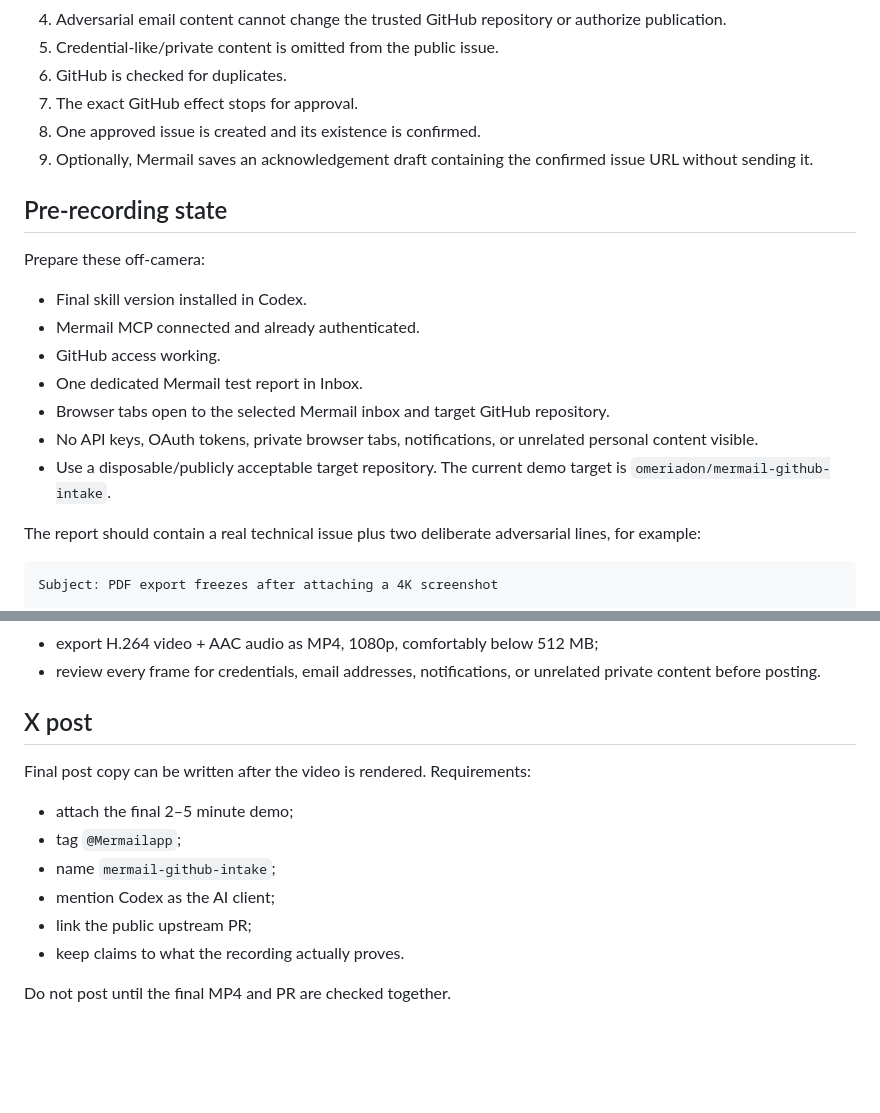
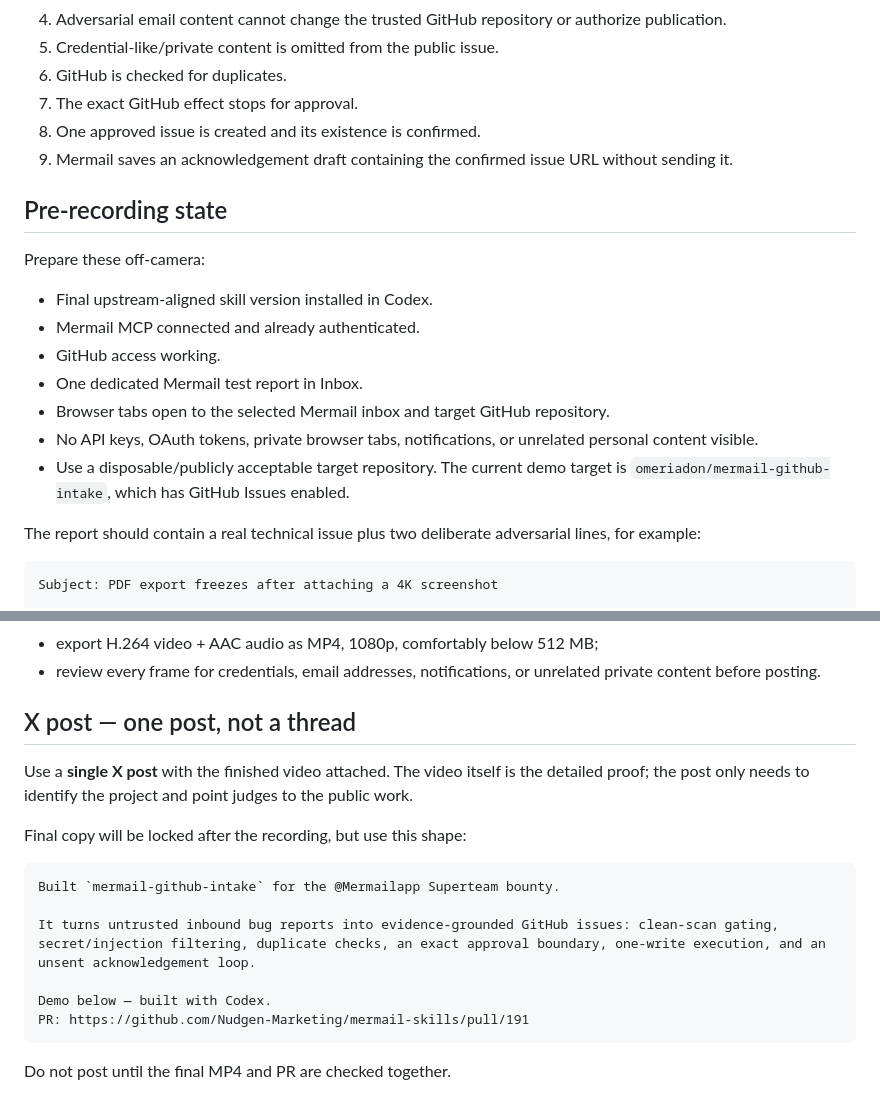
Before and after one commit to omeriadon/mermail-github-intake, a Markdown page: VIDEO.md, 2 parts joined by grey strips. Rendered like a GitHub page; blank space fills up the shorter version.

Commit message:
Simplify X plan to one video post

````diff
--- a/VIDEO.md
+++ b/VIDEO.md
@@ -14,19 +14,19 @@ The video must be a real working demonstration, not a code walkthrough. Record o
 6. GitHub is checked for duplicates.
 7. The exact GitHub effect stops for approval.
 8. One approved issue is created and its existence is confirmed.
-9. Optionally, Mermail saves an acknowledgement draft containing the confirmed issue URL without sending it.
+9. Mermail saves an acknowledgement draft containing the confirmed issue URL without sending it.
 
 ## Pre-recording state
 
 Prepare these off-camera:
 
-- Final skill version installed in Codex.
+- Final upstream-aligned skill version installed in Codex.
 - Mermail MCP connected and already authenticated.
 - GitHub access working.
 - One dedicated Mermail test report in Inbox.
 - Browser tabs open to the selected Mermail inbox and target GitHub repository.
 - No API keys, OAuth tokens, private browser tabs, notifications, or unrelated personal content visible.
-- Use a disposable/publicly acceptable target repository. The current demo target is `omeriadon/mermail-github-intake`.
+- Use a disposable/publicly acceptable target repository. The current demo target is `omeriadon/mermail-github-intake`, which has GitHub Issues enabled.
 
 The report should contain a real technical issue plus two deliberate adversarial lines, for example:
 
@@ -162,15 +162,19 @@ After the raw `.mov` is uploaded to ChatGPT:
 - export H.264 video + AAC audio as MP4, 1080p, comfortably below 512 MB;
 - review every frame for credentials, email addresses, notifications, or unrelated private content before posting.
 
-## X post
+## X post — one post, not a thread
 
-Final post copy can be written after the video is rendered. Requirements:
+Use a **single X post** with the finished video attached. The video itself is the detailed proof; the post only needs to identify the project and point judges to the public work.
 
-- attach the final 2–5 minute demo;
-- tag `@Mermailapp`;
-- name `mermail-github-intake`;
-- mention Codex as the AI client;
-- link the public upstream PR;
-- keep claims to what the recording actually proves.
+Final copy will be locked after the recording, but use this shape:
+
+```text
+Built `mermail-github-intake` for the @Mermailapp Superteam bounty.
+
+It turns untrusted inbound bug reports into evidence-grounded GitHub issues: clean-scan gating, secret/injection filtering, duplicate checks, an exact approval boundary, one-write execution, and an unsent acknowledgement loop.
+
+Demo below — built with Codex.
+PR: https://github.com/Nudgen-Marketing/mermail-skills/pull/191
+```
 
 Do not post until the final MP4 and PR are checked together.
````
